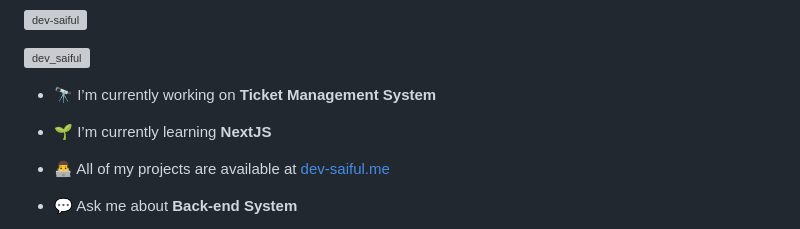
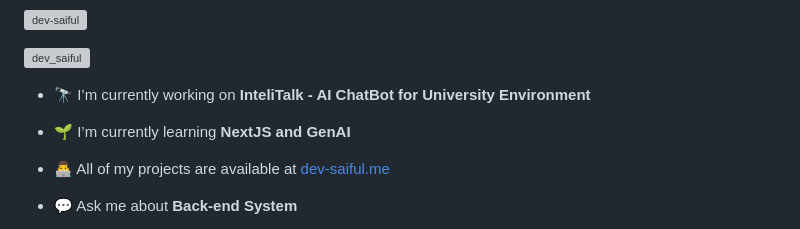
Before and after one commit to dev-saiful/dev-saiful, a Markdown page: README.md, the part around the change. Drawn GitHub-style; grey boxes are pictures that could not be loaded.

Commit message:
Revise project and learning sections in README
Updated current projects and learning topics in README.

```diff
--- a/README.md
+++ b/README.md
@@ -7,9 +7,9 @@
 
 <p align="left"> <a href="https://twitter.com/dev_saiful" target="blank"><img src="https://img.shields.io/twitter/follow/dev_saiful?logo=twitter&style=for-the-badge" alt="dev_saiful" /></a> </p>
 
-- 🔭 I’m currently working on **Ticket Management System**
+- 🔭 I’m currently working on **InteliTalk - AI ChatBot for University Environment**
 
-- 🌱 I’m currently learning **NextJS**
+- 🌱 I’m currently learning **NextJS and GenAI**
 
 - 👨‍💻 All of my projects are available at [dev-saiful.me](https://saiful.vercel.app)
 
```
